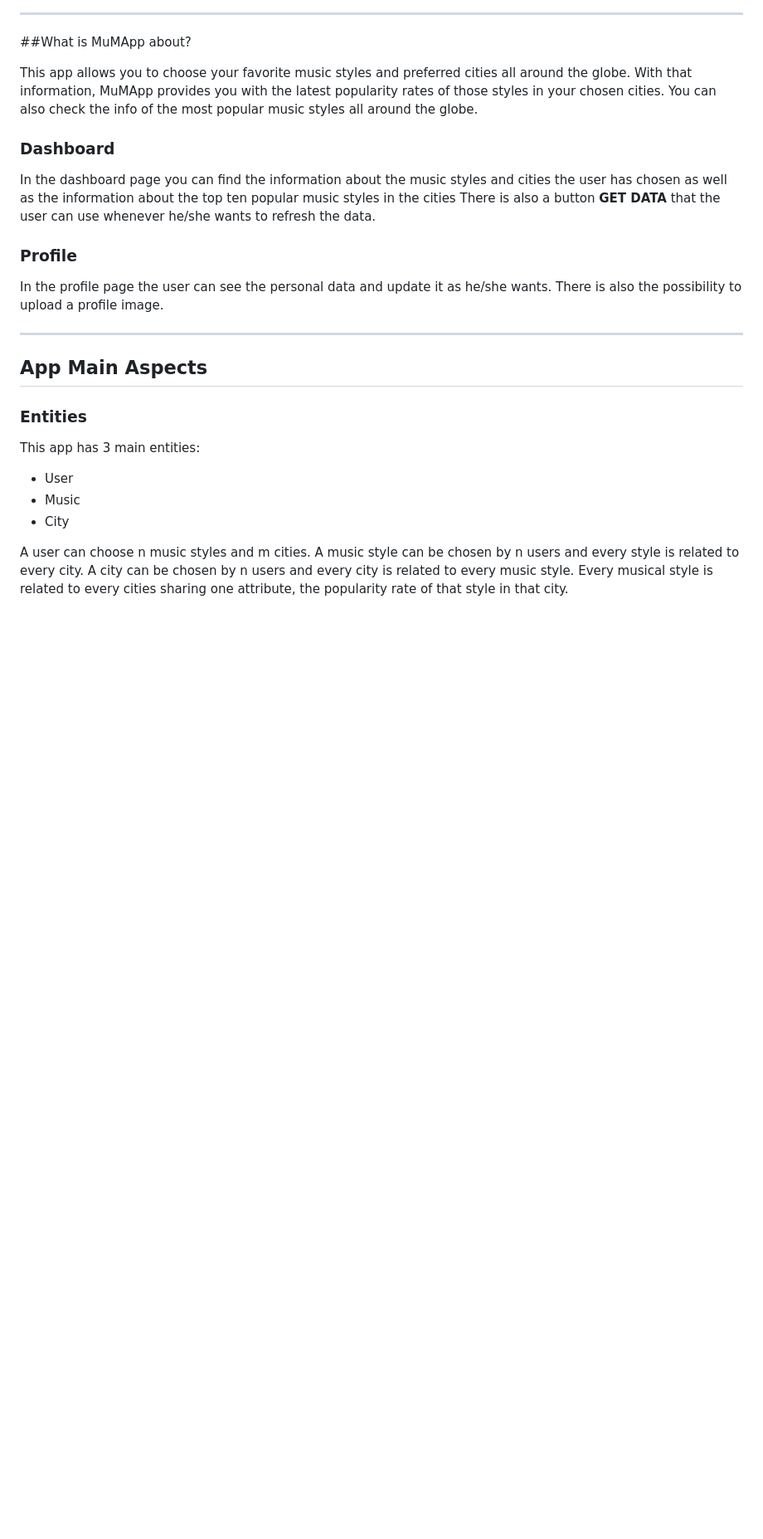
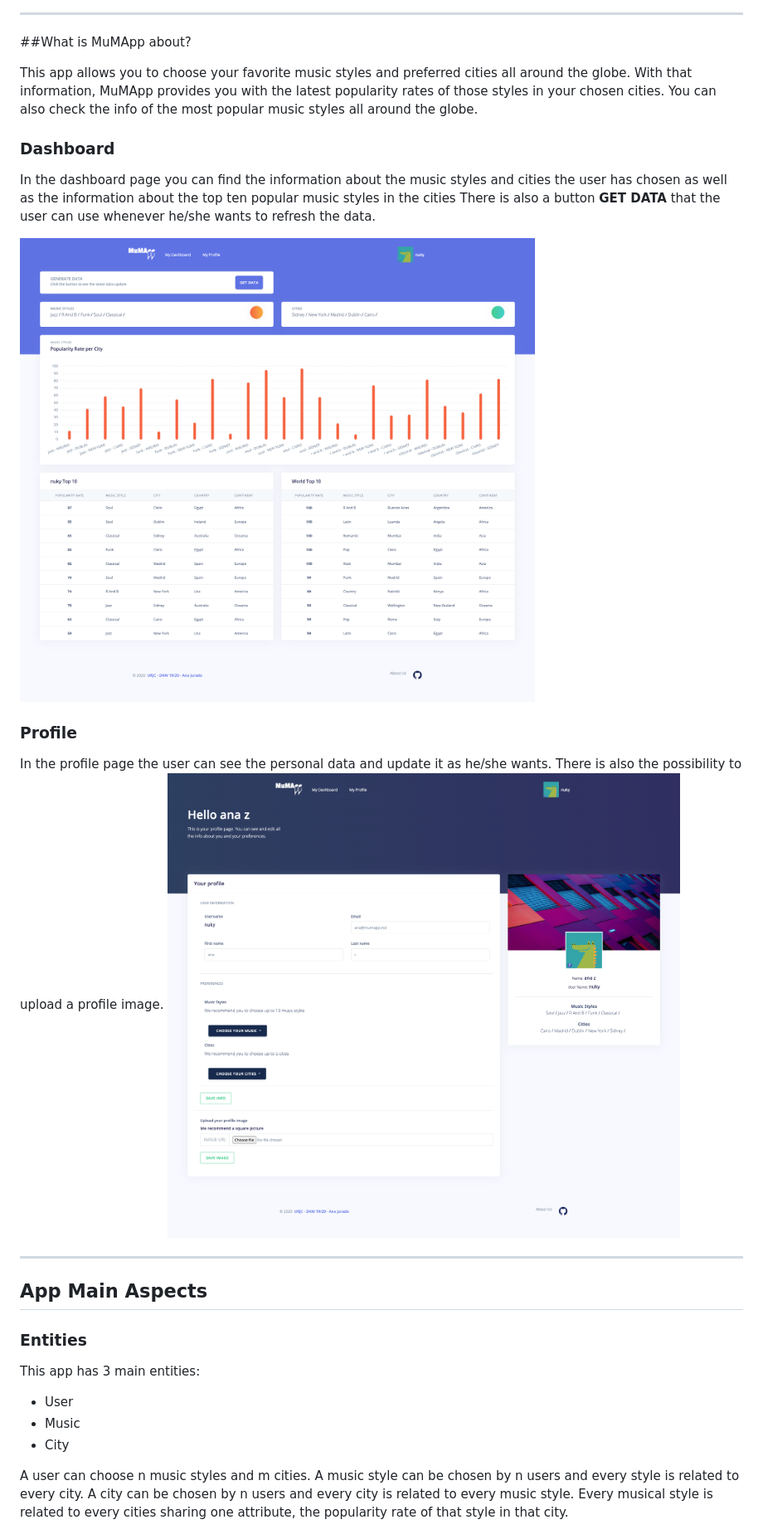
Before and after one commit to anaJurado/mumapp_web_app, a Markdown page: README.md, the part around the change printed below. Shown: that part at 83% size. Rendered like a GitHub page; pictures changed too: documents/mumapp_user_dashboard-full.png (added), documents/mummap_user_profile-full.png (added); blank space fills up the shorter version.

Commit message:
Add info about theme used and add two images for profile and dashboard

```diff
--- a/README.md
+++ b/README.md
@@ -18,11 +18,11 @@ You can also check the info of the most popular music styles all around the glob
 In the dashboard page you can find the information about the music styles and cities the user has chosen as well as the information about the top ten popular music styles in the cities
 There is also a button **GET DATA** that the user can use whenever he/she wants to refresh the data.
 
-
+![](documents/mumapp_user_dashboard-full.png)
 
 ### Profile
 In the profile page the user can see the personal data and update it as he/she wants. There is also the possibility to upload a profile image.
-
+![](documents/mummap_user_profile-full.png)
 
 ---
 
```
Also changed, not shown: other parts of README.md (+8 -4 lines).
